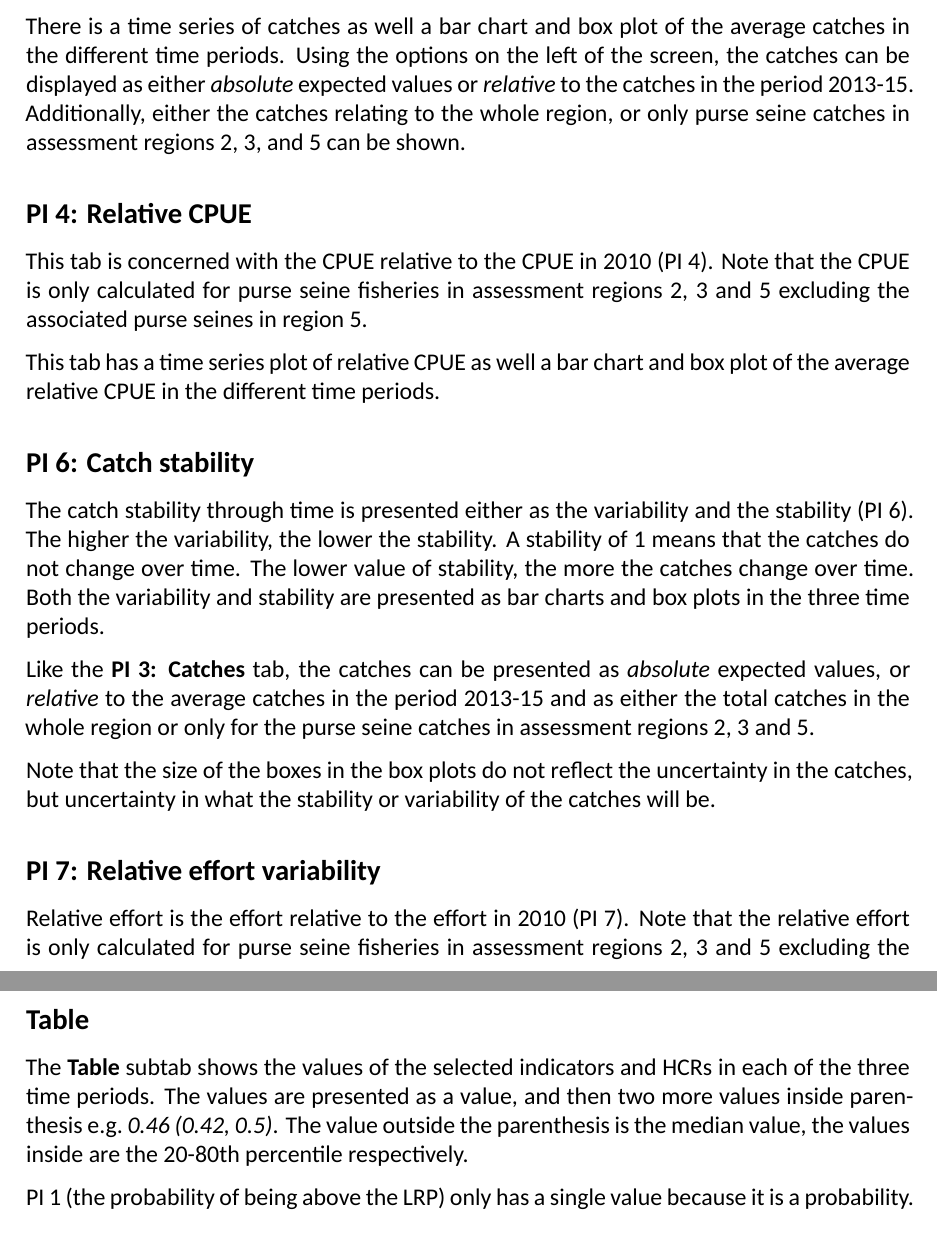
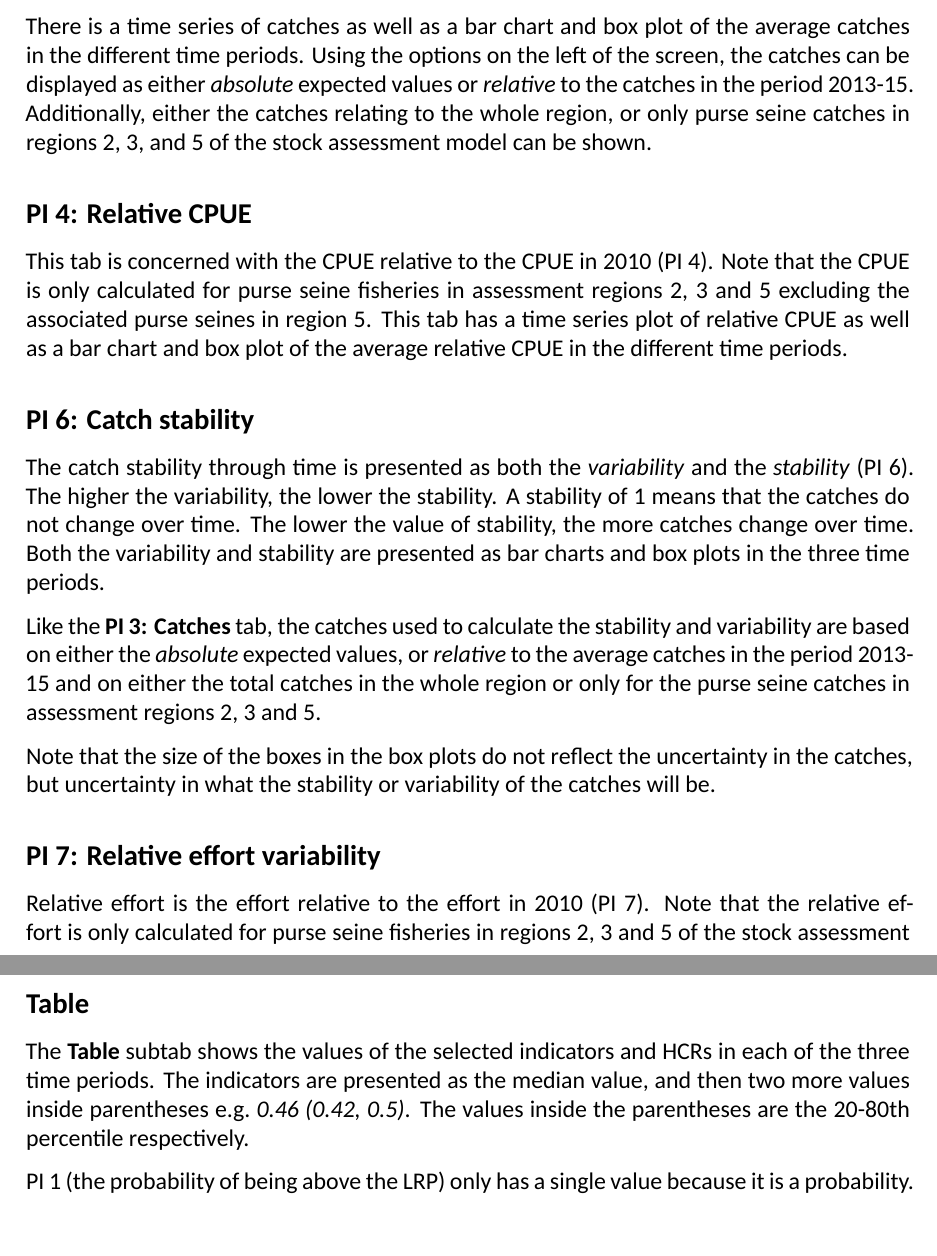
Before and after one commit to PacificCommunity/ofp-sam-amped, an R Markdown document (PIMPLE/vignette/pimple_users_guide.Rmd): two parts of pages 5 and 9 of 14, joined at a grey line, cut so that both start at the same text. Rendered offline with R 4.5, knitr and Pandoc, then LaTeX, with nearby package versions; some code elsewhere in the file could not run offline; a font, style sheet, LaTeX package, included part or bibliography that could not be used is replaced or left out.

Commit message:
With comments from GP

```diff
--- a/PIMPLE/vignette/pimple_users_guide.Rmd
+++ b/PIMPLE/vignette/pimple_users_guide.Rmd
@@ -147,30 +147,29 @@ A higher value is therefore considered better than a low value.
 
 This tab shows metrics and indicators related to the expected catches (PI 3).
 
-There is a time series of catches as well a bar chart and box plot of the average catches in the different time periods.
+There is a time series of catches as well as a bar chart and box plot of the average catches in the different time periods.
 Using the options on the left of the screen, the catches can be displayed as either *absolute* expected values or *relative* to the catches in the period 2013-15.
-Additionally, either the catches relating to the whole region, or only purse seine catches in assessment regions 2, 3, and 5 can be shown.
+Additionally, either the catches relating to the whole region, or only purse seine catches in regions 2, 3, and 5 of the stock assessment model can be shown.
 
 ## PI 4: Relative CPUE
 
 This tab is concerned with the CPUE relative to the CPUE in 2010 (PI 4).
 Note that the CPUE is only calculated for purse seine fisheries in assessment regions 2, 3 and 5 excluding the associated purse seines in region 5.
-
-This tab has a time series plot of relative CPUE as well a bar chart and box plot of the average relative CPUE in the different time periods.
+This tab has a time series plot of relative CPUE as well as a bar chart and box plot of the average relative CPUE in the different time periods.
 
 ## PI 6: Catch stability
 
-The catch stability through time is presented either as the variability and the stability (PI 6).
+The catch stability through time is presented as both the *variability* and the *stability* (PI 6).
 The higher the variability, the lower the stability.
-A stability of 1 means that the catches do not change over time. The lower value of stability, the more the catches change over time.
+A stability of 1 means that the catches do not change over time. The lower the value of stability, the more catches change over time.
 Both the variability and stability are presented as bar charts and box plots in the three time periods.
 
-Like the **PI 3: Catches** tab, the catches can be presented as *absolute* expected values, or *relative* to the average catches in the period 2013-15 and as either the total catches in the whole region or only for the purse seine catches in assessment regions 2, 3 and 5.
+Like the **PI 3: Catches** tab, the catches used to calculate the stability and variability are based on either the *absolute* expected values, or *relative* to the average catches in the period 2013-15 and on either the total catches in the whole region or only for the purse seine catches in assessment regions 2, 3 and 5.
 
 Note that the size of the boxes in the box plots do not reflect the uncertainty in the catches, but uncertainty in what the stability or variability of the catches will be.
 
 ## PI 7: Relative effort variability
 
 Relative effort is the effort relative to the effort in 2010 (PI 7).
-Note that the relative effort is only calculated for purse seine fisheries in assessment regions 2, 3 and 5 excluding the associated purse seines in region 5.
+Note that the relative effort is only calculated for purse seine fisheries in regions 2, 3 and 5 of the stock assessment excluding the associated purse seines in region 5.
 
@@ -358,8 +356,8 @@ p
 ## Table
 
 The **Table** subtab shows the values of the selected indicators and HCRs in each of the three time periods.
-The values are presented as a value, and then two more values inside parenthesis e.g. *0.46 (0.42, 0.5)*.
-The value outside the parenthesis is the median value, the values inside are the 20-80th percentile respectively.
+The indicators are presented as the median value, and then two more values inside parentheses e.g. *0.46 (0.42, 0.5)*.
+The values inside the parentheses are the 20-80th percentile respectively.
 
 PI 1 (the probability of being above the LRP) only has a single value because it is a probability.
 
```
Also changed, not shown: PIMPLE/vignette/pimple_users_guide.pdf, PIMPLE/vignette/pimple_users_guide.Rmd (15 more changed lines).
